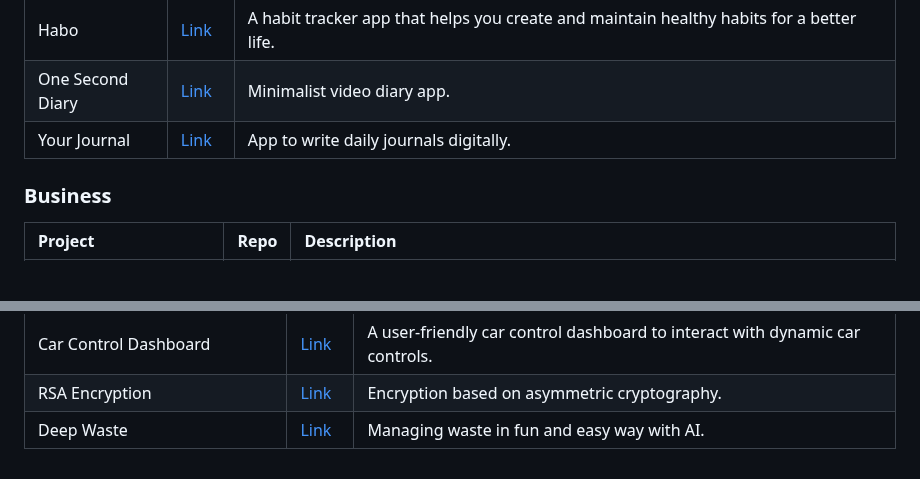
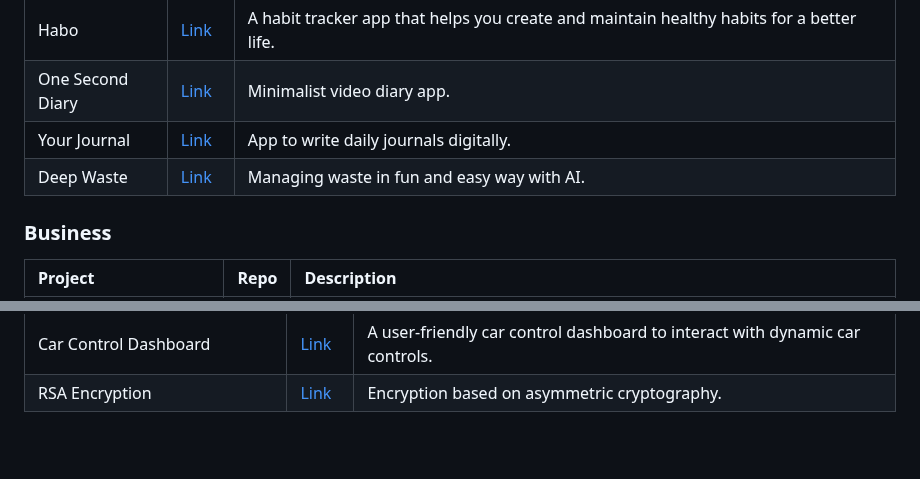
Before and after one commit to fluttergems/awesome-open-source-flutter-apps, a Markdown page: README.md, 2 parts joined by grey strips. GitHub-like rendering; blank space fills up the shorter version.

```diff
--- a/README.md
+++ b/README.md
@@ -97,6 +97,7 @@ All the projects added in this project are featured in [fluttergems.dev](flutter
 | Habo | [Link](https://github.com/xpavle00/Habo) |  A habit tracker app that helps you create and maintain healthy habits for a better life. |
 | One Second Diary | [Link](https://github.com/KyleKun/one_second_diary) | Minimalist video diary app. |
 | Your Journal | [Link](https://github.com/VinayakHinduja/Your-Journal) | App to write daily journals digitally. |
+| Deep Waste | [Link](https://github.com/sumn2u/deep-waste-app) | Managing waste in fun and easy way with AI. |
 
 ### Business
 
@@ -540,4 +541,3 @@ No projects.
 | Type | [Link](https://github.com/jeffsieu/type) | A typing test. |
 | Car Control Dashboard | [Link](https://github.com/Hamad-Anwar/Car-Controller-Getx-Flutter) | A user-friendly car control dashboard to interact with dynamic car controls. |
 | RSA Encryption | [Link](https://github.com/vellt/RSA-Encryption-Flutter) | Encryption based on asymmetric cryptography. |
-| Deep Waste | [Link](https://github.com/sumn2u/deep-waste-app) | Managing waste in fun and easy way with AI. |
```
